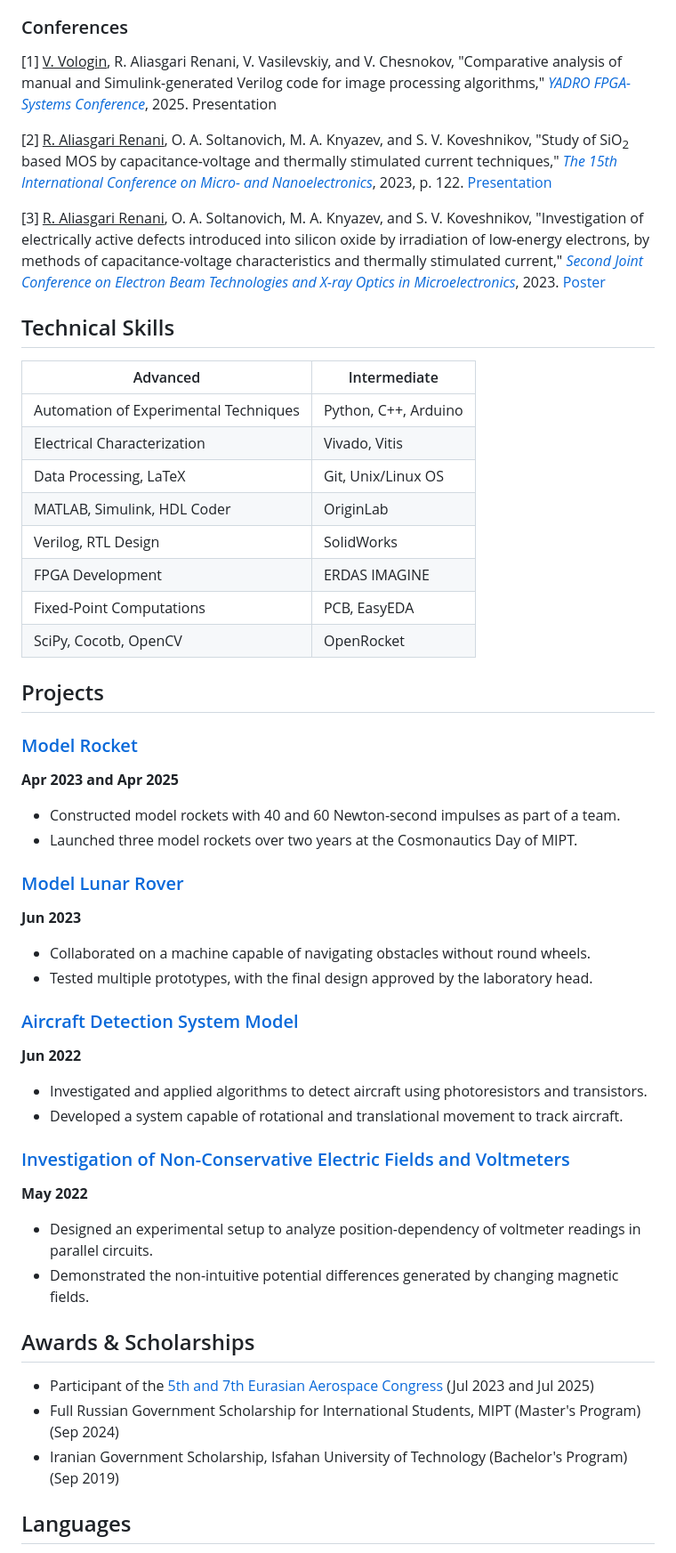
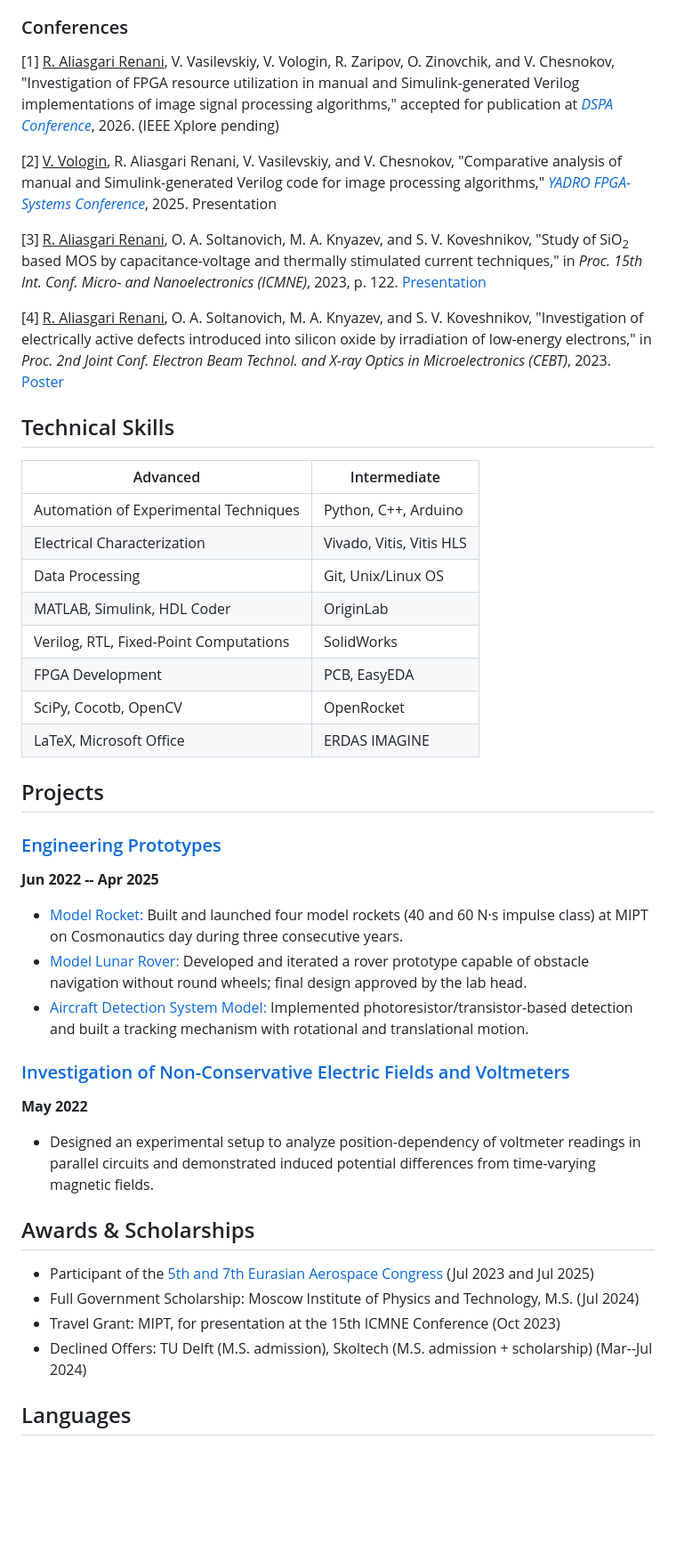
Before and after one commit to rezaaliasgarirenani/rezaaliasgarirenani, a Markdown page: README.md, the part around one of its changes. Shown at 89% size. Drawn GitHub-style; blank space fills up the shorter version.

```diff
--- a/README.md
+++ b/README.md
@@ -70,56 +70,47 @@ Mar 2023 - Aug 2024
 
 ### Conferences
 
-[1] <u>V. Vologin</u>, R. Aliasgari Renani, V. Vasilevskiy, and V. Chesnokov, "Comparative analysis of manual and Simulink-generated Verilog code for image processing algorithms," *[YADRO FPGA-Systems Conference](https://meetups.yadro.com/fpga-msk-1125/)*, 2025. Presentation
+[1] <u>R. Aliasgari Renani</u>, V. Vasilevskiy, V. Vologin, R. Zaripov, O. Zinovchik, and V. Chesnokov, "Investigation of FPGA resource utilization in manual and Simulink-generated Verilog implementations of image signal processing algorithms," accepted for publication at *[DSPA Conference](http://dspa-conf.org/pages/home)*, 2026. (IEEE Xplore pending)
 
-[2] <u>R. Aliasgari Renani</u>, O. A. Soltanovich, M. A. Knyazev, and S. V. Koveshnikov, "Study of SiO<sub>2</sub> based MOS by capacitance-voltage and thermally stimulated current techniques," *[The 15th International Conference on Micro- and Nanoelectronics](https://icmne.ftian.ru)*, 2023, p. 122. [Presentation](https://icmne.ftian.ru/wp-content/uploads/icmne-2023_e-version.pdf)
+[2] <u>V. Vologin</u>, R. Aliasgari Renani, V. Vasilevskiy, and V. Chesnokov, "Comparative analysis of manual and Simulink-generated Verilog code for image processing algorithms," *[YADRO FPGA-Systems Conference](https://meetups.yadro.com/fpga-msk-1125/)*, 2025. Presentation
 
-[3] <u>R. Aliasgari Renani</u>, O. A. Soltanovich, M. A. Knyazev, and S. V. Koveshnikov, "Investigation of electrically active defects introduced into silicon oxide by irradiation of low-energy electrons, by methods of capacitance-voltage characteristics and thermally stimulated current," *[Second Joint Conference on Electron Beam Technologies and X-ray Optics in Microelectronics](https://cebt23.iptm.ru)*, 2023. [Poster](https://cebt23.iptm.ru/download/numbered/91.pdf)
+[3] <u>R. Aliasgari Renani</u>, O. A. Soltanovich, M. A. Knyazev, and S. V. Koveshnikov, "Study of SiO<sub>2</sub> based MOS by capacitance-voltage and thermally stimulated current techniques," in *Proc. 15th Int. Conf. Micro- and Nanoelectronics (ICMNE)*, 2023, p. 122. [Presentation](https://icmne.ftian.ru/wp-content/uploads/icmne-2023_e-version.pdf)
+
+[4] <u>R. Aliasgari Renani</u>, O. A. Soltanovich, M. A. Knyazev, and S. V. Koveshnikov, "Investigation of electrically active defects introduced into silicon oxide by irradiation of low-energy electrons," in *Proc. 2nd Joint Conf. Electron Beam Technol. and X-ray Optics in Microelectronics (CEBT)*, 2023. [Poster](https://cebt23.iptm.ru/download/numbered/91.pdf)
 
 ## Technical Skills
 
 | Advanced | Intermediate |
 | --- | --- |
 | Automation of Experimental Techniques | Python, C++, Arduino |
-| Electrical Characterization | Vivado, Vitis |
-| Data Processing, LaTeX | Git, Unix/Linux OS |
+| Electrical Characterization | Vivado, Vitis, Vitis HLS |
+| Data Processing | Git, Unix/Linux OS |
 | MATLAB, Simulink, HDL Coder | OriginLab |
-| Verilog, RTL Design | SolidWorks |
-| FPGA Development | ERDAS IMAGINE |
-| Fixed-Point Computations | PCB, EasyEDA |
+| Verilog, RTL, Fixed-Point Computations | SolidWorks |
+| FPGA Development | PCB, EasyEDA |
 | SciPy, Cocotb, OpenCV | OpenRocket |
+| LaTeX, Microsoft Office | ERDAS IMAGINE |
 
 ## Projects
 
-### [Model Rocket](https://github.com/icarus-imperium/rocket-2025)
-**Apr 2023 and Apr 2025**
+### [Engineering Prototypes](https://github.com/rezaaliasgarirenani/engineering_projects)
+**Jun 2022 -- Apr 2025**
 
-- Constructed model rockets with 40 and 60 Newton-second impulses as part of a team.
-- Launched three model rockets over two years at the Cosmonautics Day of MIPT.
-
-### [Model Lunar Rover](https://github.com/rezaaliasgarirenani/projects/tree/main/rover)
-**Jun 2023**
-
-- Collaborated on a machine capable of navigating obstacles without round wheels.
-- Tested multiple prototypes, with the final design approved by the laboratory head.
-
-### [Aircraft Detection System Model](https://github.com/rezaaliasgarirenani/projects/tree/main/aircraft_detection_system)
-**Jun 2022**
-
-- Investigated and applied algorithms to detect aircraft using photoresistors and transistors.
-- Developed a system capable of rotational and translational movement to track aircraft.
+- [Model Rocket:](https://github.com/icarus-imperium/rocket-2025) Built and launched four model rockets (40 and 60 N·s impulse class) at MIPT on Cosmonautics day during three consecutive years.
+- [Model Lunar Rover:](https://github.com/rezaaliasgarirenani/engineering_projects/tree/main/rover) Developed and iterated a rover prototype capable of obstacle navigation without round wheels; final design approved by the lab head.
+- [Aircraft Detection System Model:](https://github.com/rezaaliasgarirenani/engineering_projects/tree/main/aircraft_detection_system) Implemented photoresistor/transistor-based detection and built a tracking mechanism with rotational and translational motion.
 
 ### [Investigation of Non-Conservative Electric Fields and Voltmeters](https://github.com/rezaaliasgarirenani/phystech_academics/tree/main/non-conservative-electric-fields-and-voltmeters)
 **May 2022**
 
-- Designed an experimental setup to analyze position-dependency of voltmeter readings in parallel circuits.
-- Demonstrated the non-intuitive potential differences generated by changing magnetic fields.
+- Designed an experimental setup to analyze position-dependency of voltmeter readings in parallel circuits and demonstrated induced potential differences from time-varying magnetic fields.
 
 ## Awards & Scholarships
 
 - Participant of the [5th and 7th Eurasian Aerospace Congress](https://congress.aero/en/) (Jul 2023 and Jul 2025)
-- Full Russian Government Scholarship for International Students, MIPT (Master's Program) (Sep 2024)
-- Iranian Government Scholarship, Isfahan University of Technology (Bachelor's Program) (Sep 2019)
+- Full Government Scholarship: Moscow Institute of Physics and Technology, M.S. (Jul 2024)
+- Travel Grant: MIPT, for presentation at the 15th ICMNE Conference (Oct 2023)
+- Declined Offers: TU Delft (M.S. admission), Skoltech (M.S. admission + scholarship) (Mar--Jul 2024)
 
 ## Languages
 
```
Also changed, not shown: other parts of README.md (+5 -5 lines).
